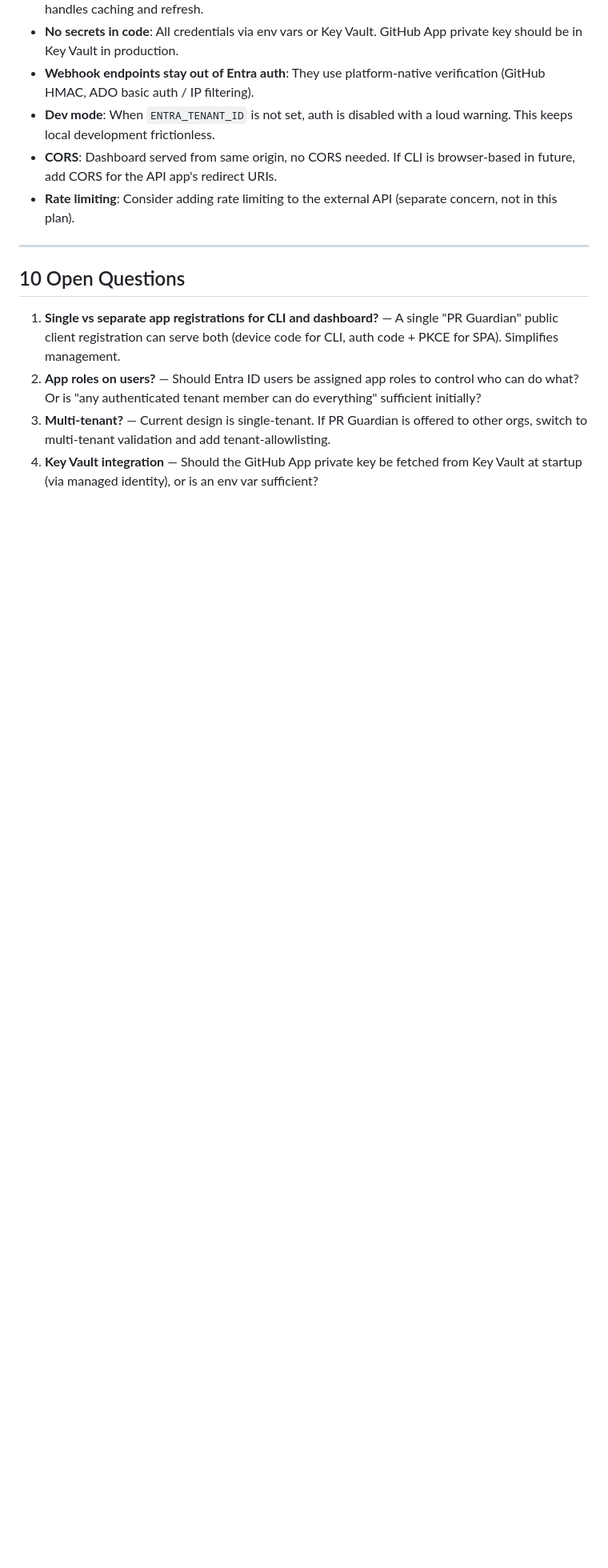
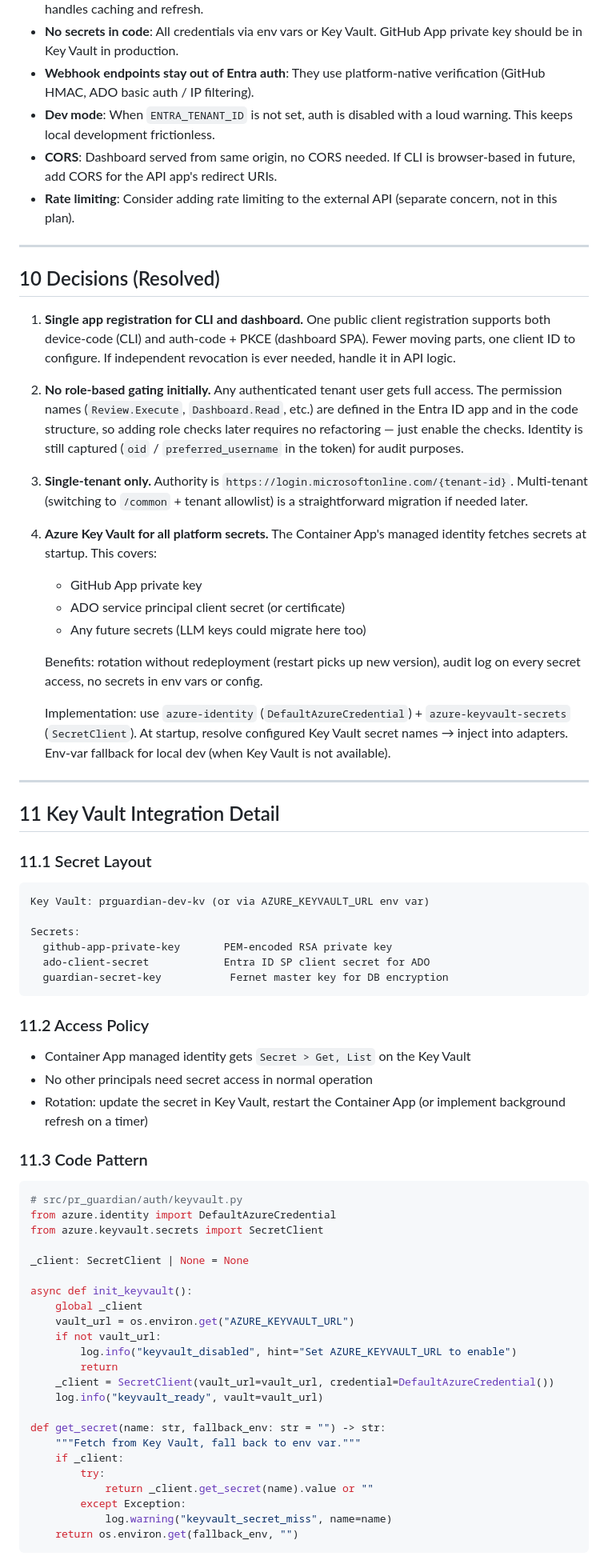
Before and after one commit to esbenwiberg/pr-guardian, a Markdown page: docs/plan/11-external-api-and-auth.md, the part around one of its changes. Shown at 80% size. Rendered like a GitHub page; blank space fills up the shorter version.

Commit message:
Resolve open questions: single client, no RBAC, single-tenant, Key Vault
Decisions:
- Single Entra ID app registration for CLI + dashboard
- No role-based gating initially (any authenticated user = full access)
- Single-tenant only
- Azure Key Vault for all platform secrets (managed identity at startup,
  env-var fallback for local dev)

Added §10 decisions, §11 Key Vault integration detail, updated deps and
implementation order.

Co-Authored-By: Claude Opus 4.6 <noreply@anthropic.com>

````diff
--- a/docs/plan/11-external-api-and-auth.md
+++ b/docs/plan/11-external-api-and-auth.md
@@ -489,17 +500,86 @@ AZURE_AI_FOUNDRY_ENDPOINT
 
 ---
 
-## 10  Open Questions
+## 10  Decisions (Resolved)
 
-1. **Single vs separate app registrations for CLI and dashboard?** — A single
-   "PR Guardian" public client registration can serve both (device code for
-   CLI, auth code + PKCE for SPA). Simplifies management.
-2. **App roles on users?** — Should Entra ID users be assigned app roles to
-   control who can do what? Or is "any authenticated tenant member can do
-   everything" sufficient initially?
-3. **Multi-tenant?** — Current design is single-tenant. If PR Guardian is
-   offered to other orgs, switch to multi-tenant validation and add
-   tenant-allowlisting.
-4. **Key Vault integration** — Should the GitHub App private key be fetched
-   from Key Vault at startup (via managed identity), or is an env var
-   sufficient?
+1. **Single app registration for CLI and dashboard.** One public client
+   registration supports both device-code (CLI) and auth-code + PKCE
+   (dashboard SPA). Fewer moving parts, one client ID to configure. If
+   independent revocation is ever needed, handle it in API logic.
+
+2. **No role-based gating initially.** Any authenticated tenant user gets
+   full access. The permission names (`Review.Execute`, `Dashboard.Read`,
+   etc.) are defined in the Entra ID app and in the code structure, so
+   adding role checks later requires no refactoring — just enable the
+   checks. Identity is still captured (`oid` / `preferred_username` in the
+   token) for audit purposes.
+
+3. **Single-tenant only.** Authority is
+   `https://login.microsoftonline.com/{tenant-id}`. Multi-tenant (switching
+   to `/common` + tenant allowlist) is a straightforward migration if needed
+   later.
+
+4. **Azure Key Vault for all platform secrets.** The Container App's managed
+   identity fetches secrets at startup. This covers:
+   - GitHub App private key
+   - ADO service principal client secret (or certificate)
+   - Any future secrets (LLM keys could migrate here too)
+
+   Benefits: rotation without redeployment (restart picks up new version),
+   audit log on every secret access, no secrets in env vars or config.
+
+   Implementation: use `azure-identity` (`DefaultAzureCredential`) +
+   `azure-keyvault-secrets` (`SecretClient`). At startup, resolve configured
+   Key Vault secret names → inject into adapters. Env-var fallback for local
+   dev (when Key Vault is not available).
+
+---
+
+## 11  Key Vault Integration Detail
+
+### 11.1  Secret Layout
+
+```
+Key Vault: prguardian-dev-kv (or via AZURE_KEYVAULT_URL env var)
+
+Secrets:
+  github-app-private-key       PEM-encoded RSA private key
+  ado-client-secret            Entra ID SP client secret for ADO
+  guardian-secret-key           Fernet master key for DB encryption
+```
+
+### 11.2  Access Policy
+
+- Container App managed identity gets `Secret > Get, List` on the Key Vault
+- No other principals need secret access in normal operation
+- Rotation: update the secret in Key Vault, restart the Container App (or
+  implement background refresh on a timer)
+
+### 11.3  Code Pattern
+
+```python
+# src/pr_guardian/auth/keyvault.py
+from azure.identity import DefaultAzureCredential
+from azure.keyvault.secrets import SecretClient
+
+_client: SecretClient | None = None
+
+async def init_keyvault():
+    global _client
+    vault_url = os.environ.get("AZURE_KEYVAULT_URL")
+    if not vault_url:
+        log.info("keyvault_disabled", hint="Set AZURE_KEYVAULT_URL to enable")
+        return
+    _client = SecretClient(vault_url=vault_url, credential=DefaultAzureCredential())
+    log.info("keyvault_ready", vault=vault_url)
+
+def get_secret(name: str, fallback_env: str = "") -> str:
+    """Fetch from Key Vault, fall back to env var."""
+    if _client:
+        try:
+            return _client.get_secret(name).value or ""
+        except Exception:
+            log.warning("keyvault_secret_miss", name=name)
+    return os.environ.get(fallback_env, "")
+```
+
````
Also changed, not shown: other parts of docs/plan/11-external-api-and-auth.md (+50 -11 lines).
